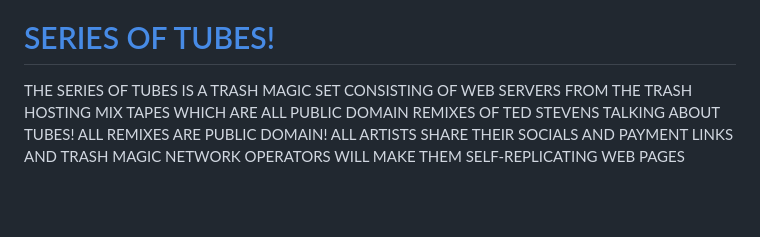
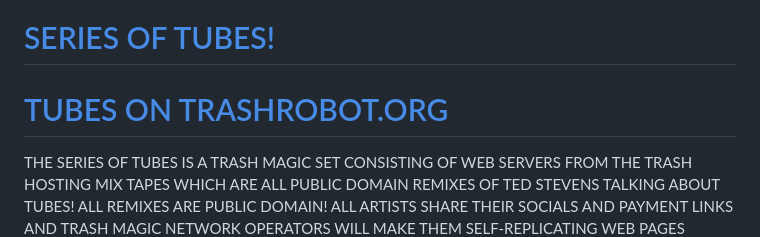
Before and after one commit to LafeLabs/TUBES, a Markdown page: README.md, the part around the change. Drawn GitHub-style; blank space fills up the shorter version.

```diff
--- a/README.md
+++ b/README.md
@@ -1,6 +1,8 @@
 ![](https://raw.githubusercontent.com/LafeLabs/TUBES/main/trashmagic/TUBES-qrcode-page.png)
 
 # [SERIES OF TUBES!](https://github.com/lafeLabs/TUBES)
+
+# [TUBES ON TRASHROBOT.ORG](https://www.trashrobot.org/TUBES/)
 
 THE SERIES OF TUBES IS A TRASH MAGIC SET CONSISTING OF WEB SERVERS FROM THE TRASH HOSTING MIX TAPES WHICH ARE ALL PUBLIC DOMAIN REMIXES OF TED STEVENS TALKING ABOUT TUBES!  ALL REMIXES ARE PUBLIC DOMAIN!  ALL ARTISTS SHARE THEIR SOCIALS AND PAYMENT LINKS AND TRASH MAGIC NETWORK OPERATORS WILL MAKE THEM SELF-REPLICATING WEB PAGES WHICH REPLICATE WITH THE MIX TAPE!  WEB SERVERS ARE FROM DONATED MACHINES FROM THE TRASH WITH ALL PRIVATE DATA ERASED SO THAT THEY PHYSICAL SERVER IS IN THE PUBLIC DOMAIN!
 
```
